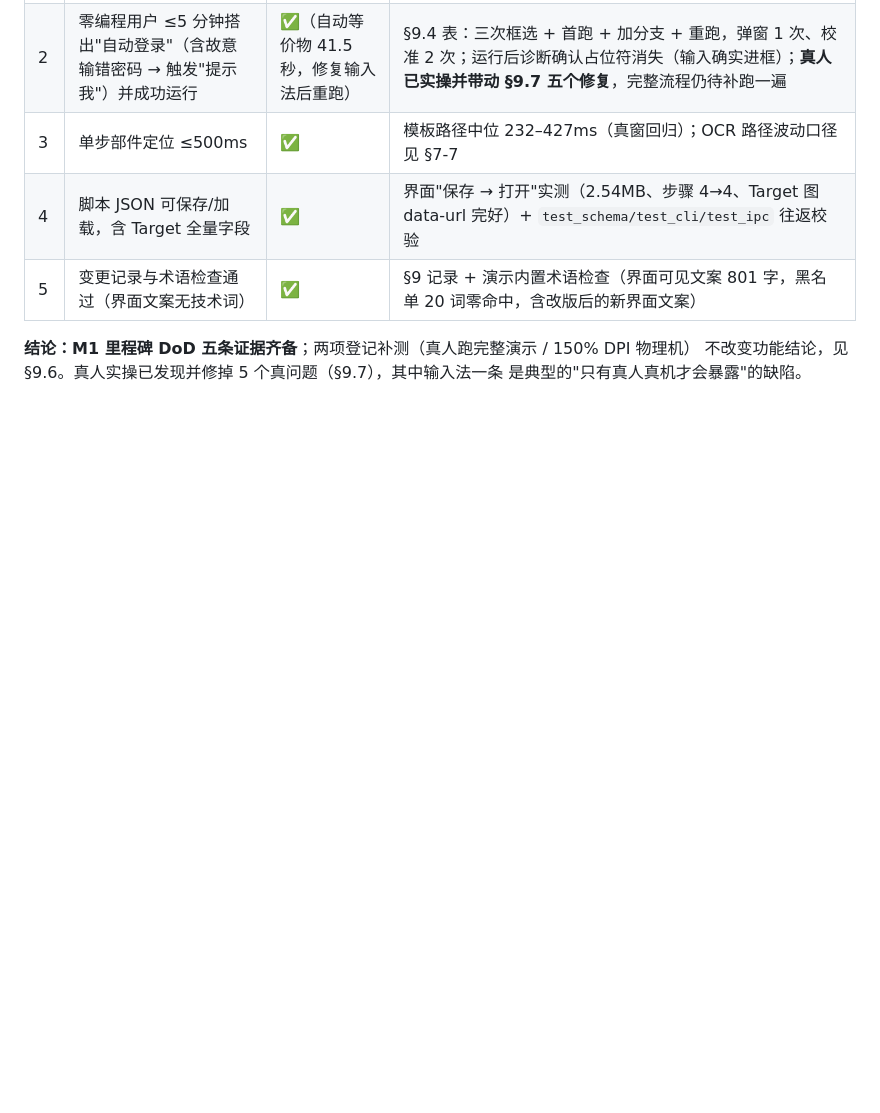
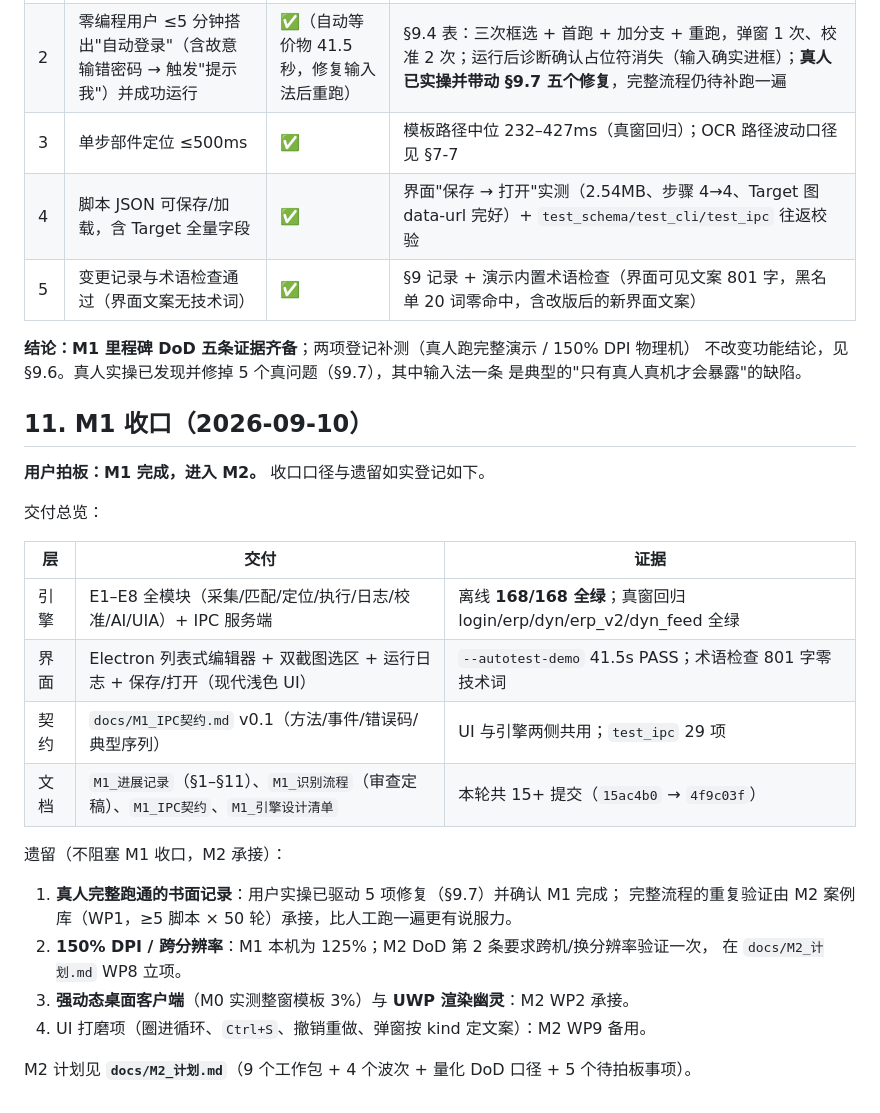
Before and after one commit to jlj20240609/ScriptGenerator, a Markdown page: docs/M1_进展记录.md, the part around the change. Rendered like a GitHub page; blank space fills up the shorter version.

```diff
--- a/docs/M1_进展记录.md
+++ b/docs/M1_进展记录.md
@@ -365,3 +365,27 @@ matcher 8 + locator 8 + executor 37）。
 **结论：M1 里程碑 DoD 五条证据齐备**；两项登记补测（真人跑完整演示 / 150% DPI 物理机）
 不改变功能结论，见 §9.6。真人实操已发现并修掉 5 个真问题（§9.7），其中输入法一条
 是典型的"只有真人真机才会暴露"的缺陷。
+
+## 11. M1 收口（2026-09-10）
+
+**用户拍板：M1 完成，进入 M2。** 收口口径与遗留如实登记如下。
+
+交付总览：
+
+| 层 | 交付 | 证据 |
+|---|---|---|
+| 引擎 | E1–E8 全模块（采集/匹配/定位/执行/日志/校准/AI/UIA）+ IPC 服务端 | 离线 **168/168 全绿**；真窗回归 login/erp/dyn/erp_v2/dyn_feed 全绿 |
+| 界面 | Electron 列表式编辑器 + 双截图选区 + 运行日志 + 保存/打开（现代浅色 UI） | `--autotest-demo` 41.5s PASS；术语检查 801 字零技术词 |
+| 契约 | `docs/M1_IPC契约.md` v0.1（方法/事件/错误码/典型序列） | UI 与引擎两侧共用；`test_ipc` 29 项 |
+| 文档 | `M1_进展记录`（§1–§11）、`M1_识别流程`（审查定稿）、`M1_IPC契约`、`M1_引擎设计清单` | 本轮共 15+ 提交（`15ac4b0` → `4f9c03f`） |
+
+遗留（不阻塞 M1 收口，M2 承接）：
+
+1. **真人完整跑通的书面记录**：用户实操已驱动 5 项修复（§9.7）并确认 M1 完成；
+   完整流程的重复验证由 M2 案例库（WP1，≥5 脚本 × 50 轮）承接，比人工跑一遍更有说服力。
+2. **150% DPI / 跨分辨率**：M1 本机为 125%；M2 DoD 第 2 条要求跨机/换分辨率验证一次，
+   在 `docs/M2_计划.md` WP8 立项。
+3. **强动态桌面客户端**（M0 实测整窗模板 3%）与 **UWP 渲染幽灵**：M2 WP2 承接。
+4. UI 打磨项（圈进循环、`Ctrl+S`、撤销重做、弹窗按 kind 定文案）：M2 WP9 备用。
+
+M2 计划见 **`docs/M2_计划.md`**（9 个工作包 + 4 个波次 + 量化 DoD 口径 + 5 个待拍板事项）。
```
Also changed, not shown: docs/M2_计划.md (added, +121 -0 lines).
